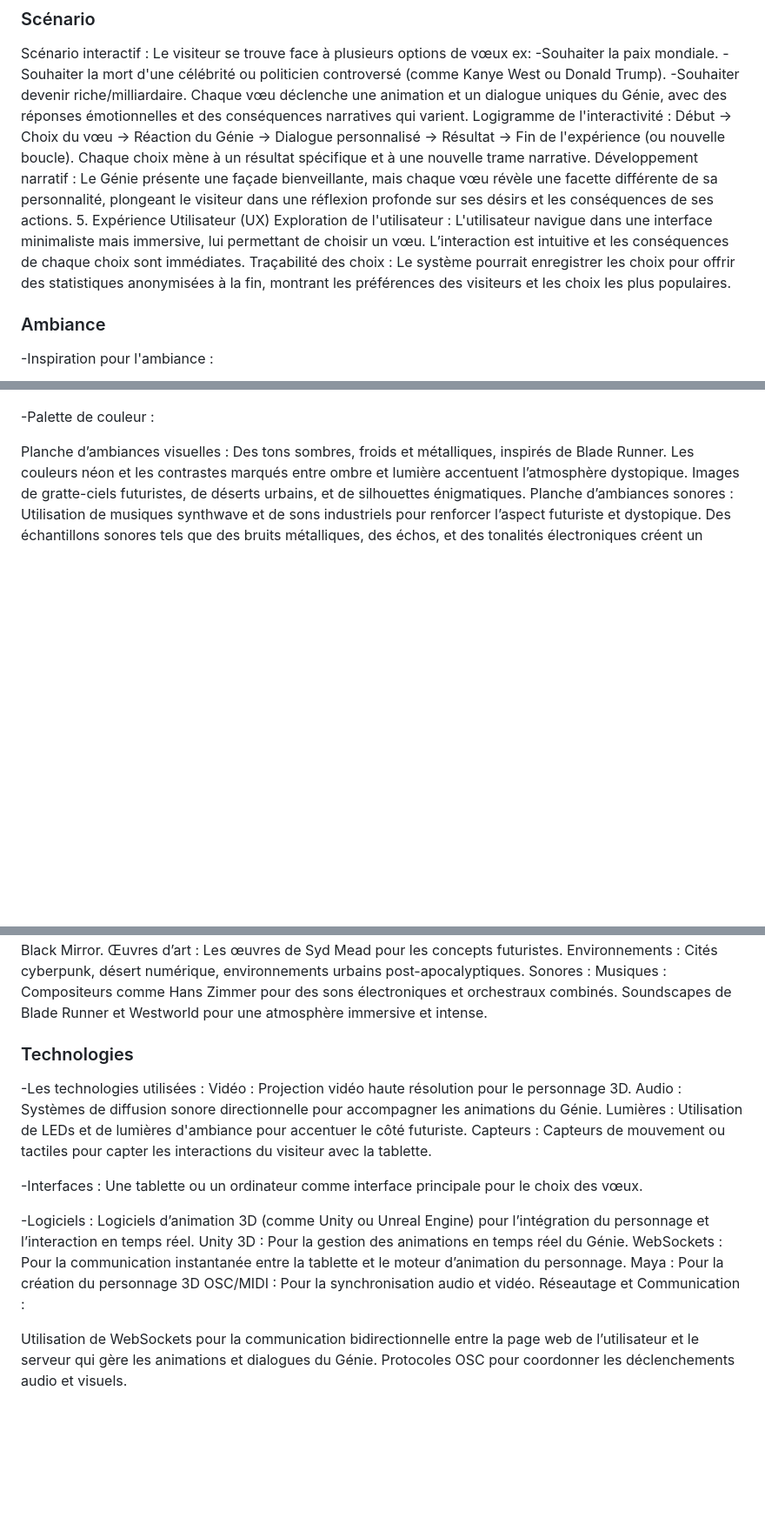
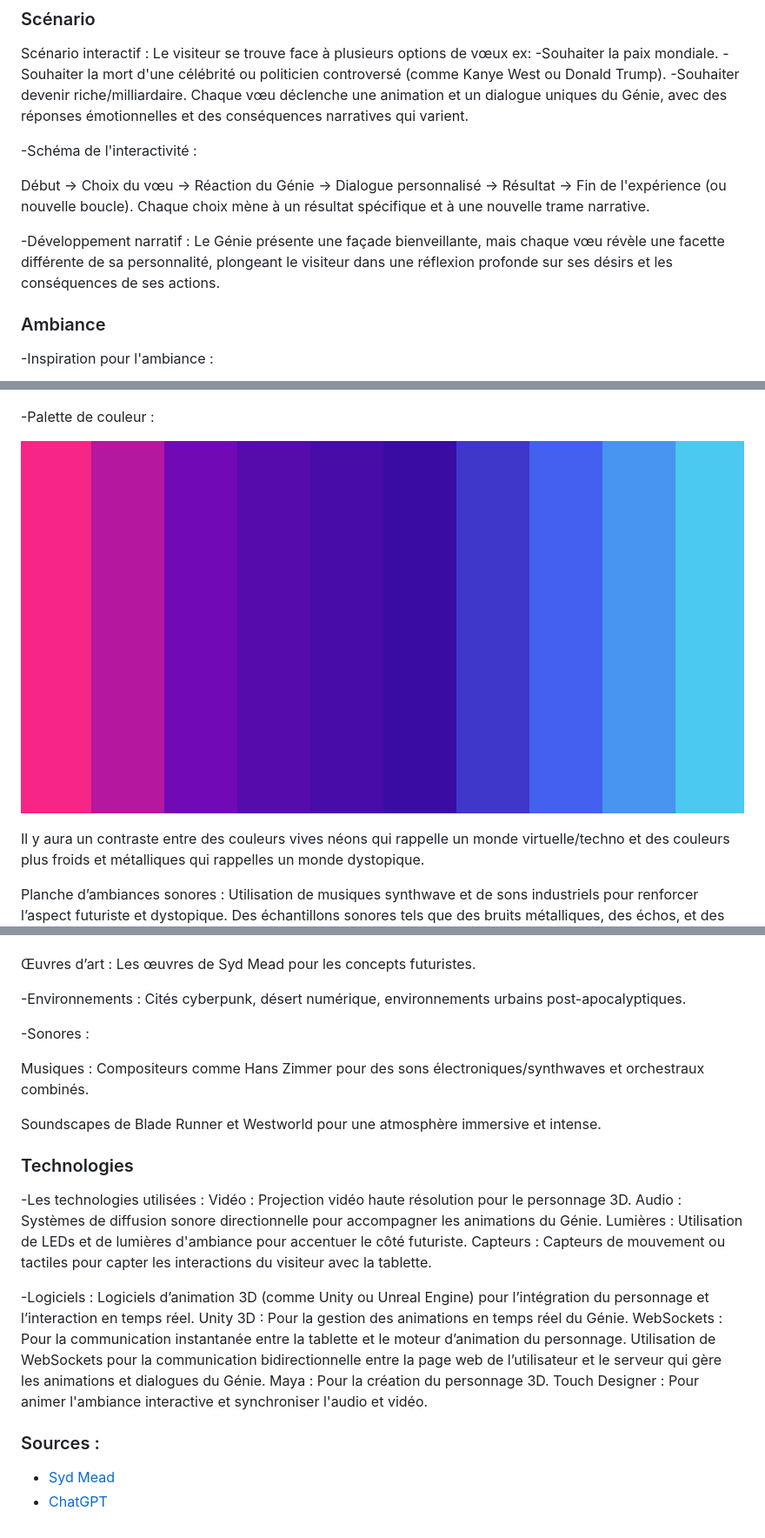
Before and after one commit to Danxelo118/the_genie, a Markdown page: README.md, 3 parts joined by grey strips. Shown at 87% size. Drawn GitHub-style; blank space fills up the shorter version.

```diff
--- a/README.md
+++ b/README.md
@@ -19,16 +19,14 @@ Le visiteur se trouve face à plusieurs options de vœux ex:
 -Souhaiter la mort d'une célébrité ou politicien controversé (comme Kanye West ou Donald Trump).
 -Souhaiter devenir riche/milliardaire.
 Chaque vœu déclenche une animation et un dialogue uniques du Génie, avec des réponses émotionnelles et des conséquences narratives qui varient.
-Logigramme de l'interactivité :
+
+-Schéma de l'interactivité :
+
 Début → Choix du vœu → Réaction du Génie → Dialogue personnalisé → Résultat → Fin de l'expérience (ou nouvelle boucle).
 Chaque choix mène à un résultat spécifique et à une nouvelle trame narrative.
-Développement narratif :
+
+-Développement narratif :
 Le Génie présente une façade bienveillante, mais chaque vœu révèle une facette différente de sa personnalité, plongeant le visiteur dans une réflexion profonde sur ses désirs et les conséquences de ses actions.
-5. Expérience Utilisateur (UX)
-Exploration de l'utilisateur :
-L'utilisateur navigue dans une interface minimaliste mais immersive, lui permettant de choisir un vœu. L’interaction est intuitive et les conséquences de chaque choix sont immédiates.
-Traçabilité des choix : Le système pourrait enregistrer les choix pour offrir des statistiques anonymisées à la fin, montrant les préférences des visiteurs et les choix les plus populaires.
-
 
 
 ### Ambiance
@@ -50,9 +48,11 @@ Traçabilité des choix : Le système pourrait enregistrer les choix pour offrir
 
 -Palette de couleur :
 
-Planche d’ambiances visuelles :
-Des tons sombres, froids et métalliques, inspirés de Blade Runner. Les couleurs néon et les contrastes marqués entre ombre et lumière accentuent l’atmosphère dystopique.
-Images de gratte-ciels futuristes, de déserts urbains, et de silhouettes énigmatiques.
+![palette](medias/palette.png)
+
+Il y aura un contraste entre des couleurs vives néons qui rappelle un monde virtuelle/techno et des couleurs plus froids et métalliques qui rappelles un monde dystopique.
+
+
 Planche d’ambiances sonores :
 Utilisation de musiques synthwave et de sons industriels pour renforcer l’aspect futuriste et dystopique.
 Des échantillons sonores tels que des bruits métalliques, des échos, et des tonalités électroniques créent un environnement sonore immersif.
@@ -61,8 +66,13 @@ Visuelles :
 Films : Blade Runner 2049, Westworld, Black Mirror.
+
 Œuvres d’art : Les œuvres de Syd Mead pour les concepts futuristes.
-Environnements : Cités cyberpunk, désert numérique, environnements urbains post-apocalyptiques.
-Sonores :
-Musiques : Compositeurs comme Hans Zimmer pour des sons électroniques et orchestraux combinés.
+
+-Environnements : Cités cyberpunk, désert numérique, environnements urbains post-apocalyptiques.
+
+-Sonores :
+
+Musiques : Compositeurs comme Hans Zimmer pour des sons électroniques/synthwaves et orchestraux combinés.
+
 Soundscapes de Blade Runner et Westworld pour une atmosphère immersive et intense.
 
 
@@ -75,14 +85,13 @@ Audio : Systèmes de diffusion sonore directionnelle pour accompagner les animat
 Lumières : Utilisation de LEDs et de lumières d'ambiance pour accentuer le côté futuriste.
 Capteurs : Capteurs de mouvement ou tactiles pour capter les interactions du visiteur avec la tablette.
 
--Interfaces : Une tablette ou un ordinateur comme interface principale pour le choix des vœux.
-
 -Logiciels : Logiciels d’animation 3D (comme Unity ou Unreal Engine) pour l’intégration du personnage et l’interaction en temps réel.
 Unity 3D : Pour la gestion des animations en temps réel du Génie.
-WebSockets : Pour la communication instantanée entre la tablette et le moteur d’animation du personnage.
-Maya : Pour la création du personnage 3D
-OSC/MIDI : Pour la synchronisation audio et vidéo.
-Réseautage et Communication :
+WebSockets : Pour la communication instantanée entre la tablette et le moteur d’animation du personnage. Utilisation de WebSockets pour la communication bidirectionnelle entre la page web de l’utilisateur et le serveur qui gère les animations et dialogues du Génie.
+Maya : Pour la création du personnage 3D.
+Touch Designer : Pour animer l'ambiance interactive et synchroniser l'audio et vidéo.
 
-Utilisation de WebSockets pour la communication bidirectionnelle entre la page web de l’utilisateur et le serveur qui gère les animations et dialogues du Génie.
-Protocoles OSC pour coordonner les déclenchements audio et visuels.
+
+### Sources :
+- [Syd Mead](https://sydmead.com/)
+- [ChatGPT](https://chatgpt.com/)
```
Also changed, not shown: other parts of README.md (+7 -2 lines).
